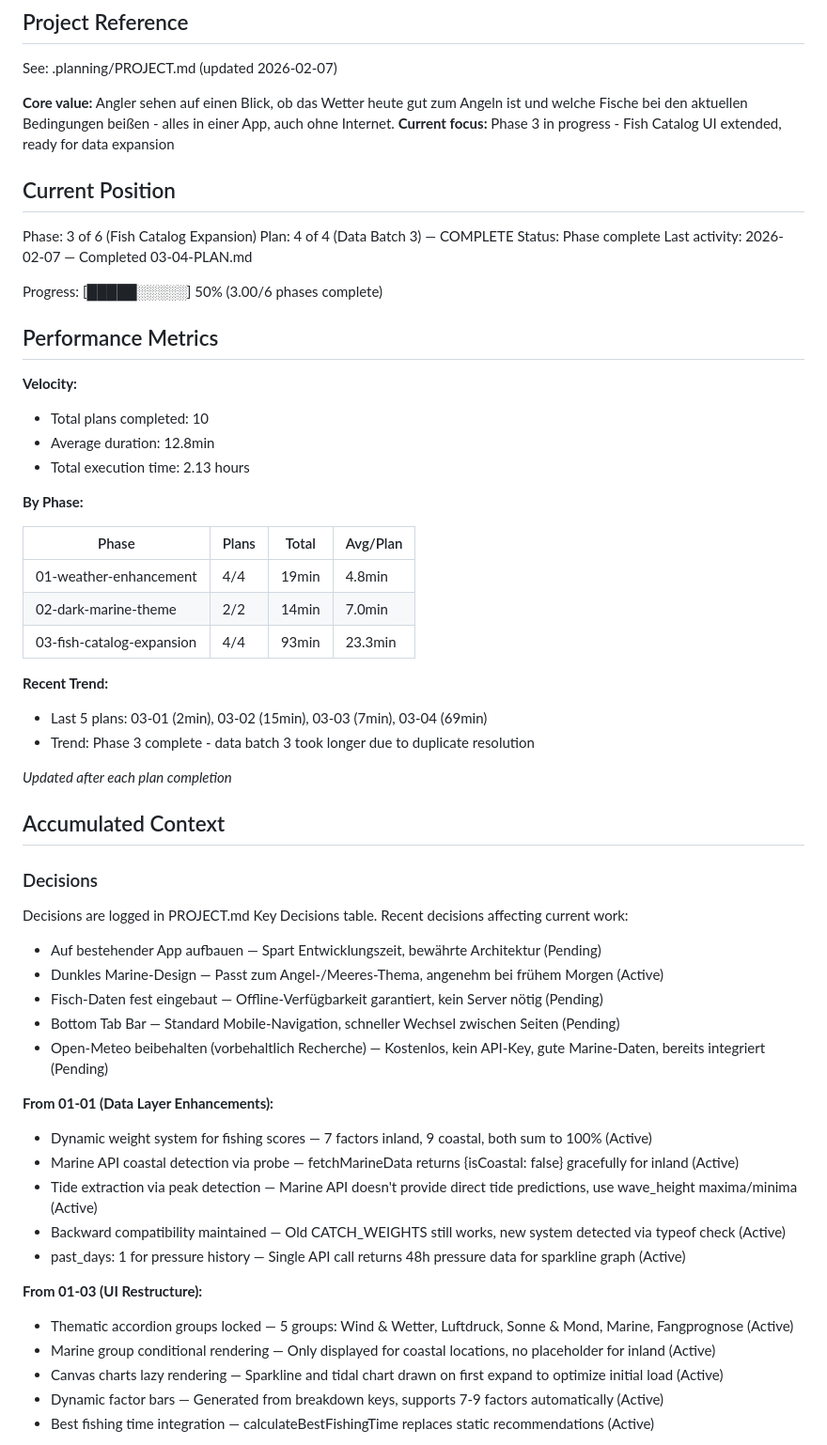
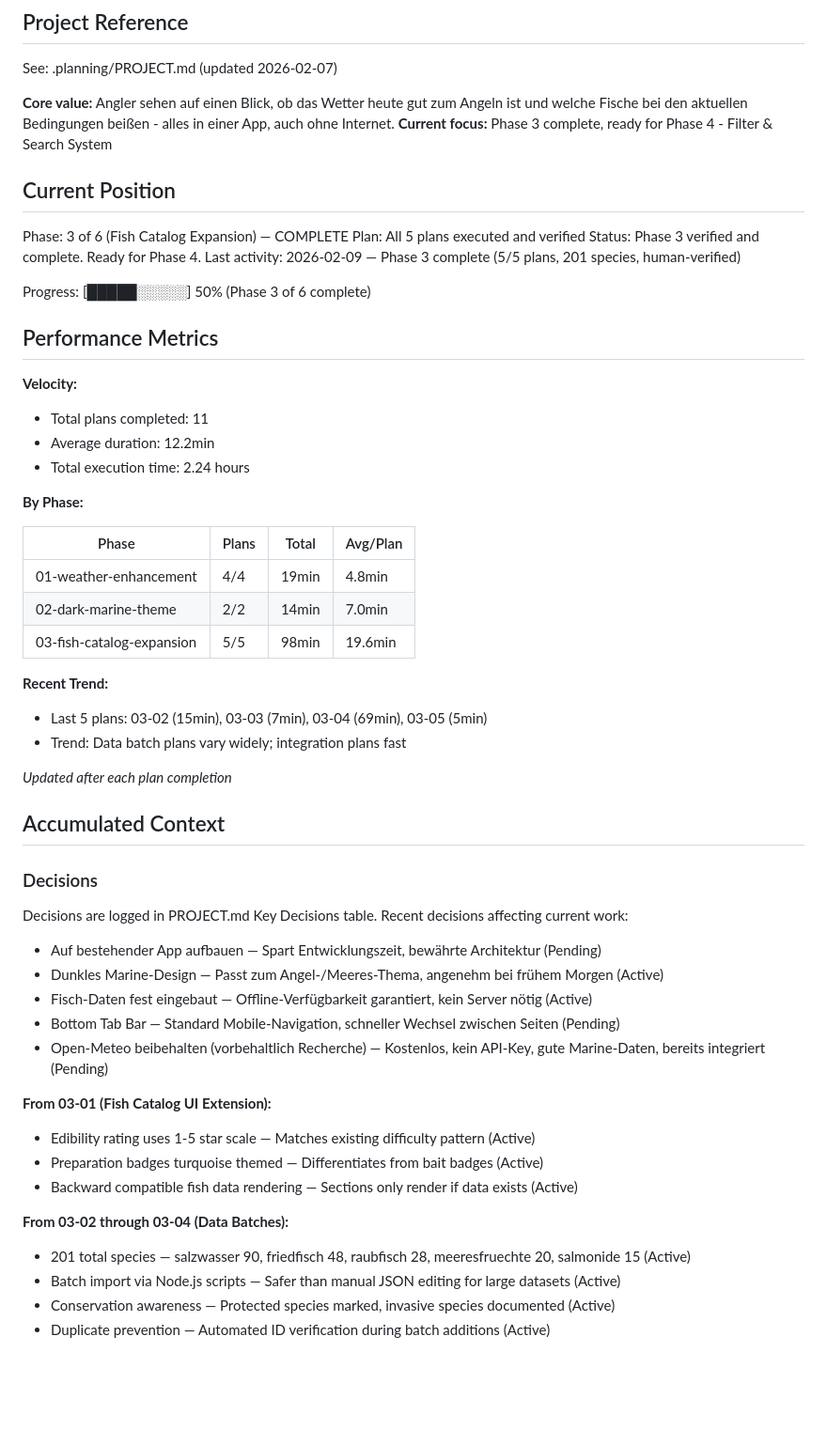
Before and after one commit to Lucas9686/fishcast, a Markdown page: .planning/STATE.md, the part around one of its changes. Shown at 94% size. Drawn GitHub-style; blank space fills up the shorter version.

```diff
--- a/.planning/STATE.md
+++ b/.planning/STATE.md
@@ -5,23 +5,23 @@
 See: .planning/PROJECT.md (updated 2026-02-07)
 
 **Core value:** Angler sehen auf einen Blick, ob das Wetter heute gut zum Angeln ist und welche Fische bei den aktuellen Bedingungen beißen - alles in einer App, auch ohne Internet.
-**Current focus:** Phase 3 in progress - Fish Catalog UI extended, ready for data expansion
+**Current focus:** Phase 3 complete, ready for Phase 4 - Filter & Search System
 
 ## Current Position
 
-Phase: 3 of 6 (Fish Catalog Expansion)
-Plan: 4 of 4 (Data Batch 3) — COMPLETE
-Status: Phase complete
-Last activity: 2026-02-07 — Completed 03-04-PLAN.md
+Phase: 3 of 6 (Fish Catalog Expansion) — COMPLETE
+Plan: All 5 plans executed and verified
+Status: Phase 3 verified and complete. Ready for Phase 4.
+Last activity: 2026-02-09 — Phase 3 complete (5/5 plans, 201 species, human-verified)
 
-Progress: [█████░░░░░] 50% (3.00/6 phases complete)
+Progress: [█████░░░░░] 50% (Phase 3 of 6 complete)
 
 ## Performance Metrics
 
 **Velocity:**
-- Total plans completed: 10
-- Average duration: 12.8min
-- Total execution time: 2.13 hours
+- Total plans completed: 11
+- Average duration: 12.2min
+- Total execution time: 2.24 hours
 
 **By Phase:**
 
@@ -29,11 +29,11 @@ Progress: [█████░░░░░] 50% (3.00/6 phases complete)
 |-------|-------|-------|----------|
 | 01-weather-enhancement | 4/4 | 19min | 4.8min |
 | 02-dark-marine-theme | 2/2 | 14min | 7.0min |
-| 03-fish-catalog-expansion | 4/4 | 93min | 23.3min |
+| 03-fish-catalog-expansion | 5/5 | 98min | 19.6min |
 
 **Recent Trend:**
-- Last 5 plans: 03-01 (2min), 03-02 (15min), 03-03 (7min), 03-04 (69min)
-- Trend: Phase 3 complete - data batch 3 took longer due to duplicate resolution
+- Last 5 plans: 03-02 (15min), 03-03 (7min), 03-04 (69min), 03-05 (5min)
+- Trend: Data batch plans vary widely; integration plans fast
 
 *Updated after each plan completion*
 
@@ -46,21 +46,18 @@ Recent decisions affecting current work:
 
 - Auf bestehender App aufbauen — Spart Entwicklungszeit, bewährte Architektur (Pending)
 - Dunkles Marine-Design — Passt zum Angel-/Meeres-Thema, angenehm bei frühem Morgen (Active)
-- Fisch-Daten fest eingebaut — Offline-Verfügbarkeit garantiert, kein Server nötig (Pending)
+- Fisch-Daten fest eingebaut — Offline-Verfügbarkeit garantiert, kein Server nötig (Active)
 - Bottom Tab Bar — Standard Mobile-Navigation, schneller Wechsel zwischen Seiten (Pending)
 - Open-Meteo beibehalten (vorbehaltlich Recherche) — Kostenlos, kein API-Key, gute Marine-Daten, bereits integriert (Pending)
 
-**From 01-01 (Data Layer Enhancements):**
-- Dynamic weight system for fishing scores — 7 factors inland, 9 coastal, both sum to 100% (Active)
-- Marine API coastal detection via probe — fetchMarineData returns {isCoastal: false} gracefully for inland (Active)
-- Tide extraction via peak detection — Marine API doesn't provide direct tide predictions, use wave_height maxima/minima (Active)
-- Backward compatibility maintained — Old CATCH_WEIGHTS still works, new system detected via typeof check (Active)
-- past_days: 1 for pressure history — Single API call returns 48h pressure data for sparkline graph (Active)
+**From 03-01 (Fish Catalog UI Extension):**
+- Edibility rating uses 1-5 star scale — Matches existing difficulty pattern (Active)
+- Preparation badges turquoise themed — Differentiates from bait badges (Active)
+- Backward compatible fish data rendering — Sections only render if data exists (Active)
 
-**From 01-03 (UI Restructure):**
-- Thematic accordion groups locked — 5 groups: Wind & Wetter, Luftdruck, Sonne & Mond, Marine, Fangprognose (Active)
-- Marine group conditional rendering — Only displayed for coastal locations, no placeholder for inland (Active)
-- Canvas charts lazy rendering — Sparkline and tidal chart drawn on first expand to optimize initial load (Active)
-- Dynamic factor bars — Generated from breakdown keys, supports 7-9 factors automatically (Active)
-- Best fishing time integration — calculateBestFishingTime replaces static recommendations (Active)
+**From 03-02 through 03-04 (Data Batches):**
+- 201 total species — salzwasser 90, friedfisch 48, raubfisch 28, meeresfruechte 20, salmonide 15 (Active)
+- Batch import via Node.js scripts — Safer than manual JSON editing for large datasets (Active)
+- Conservation awareness — Protected species marked, invasive species documented (Active)
+- Duplicate prevention — Automated ID verification during batch additions (Active)
 
```
Also changed, not shown: other parts of .planning/STATE.md (+8 -49 lines), .planning/ROADMAP.md (+5 -5 lines), 1 other file.
